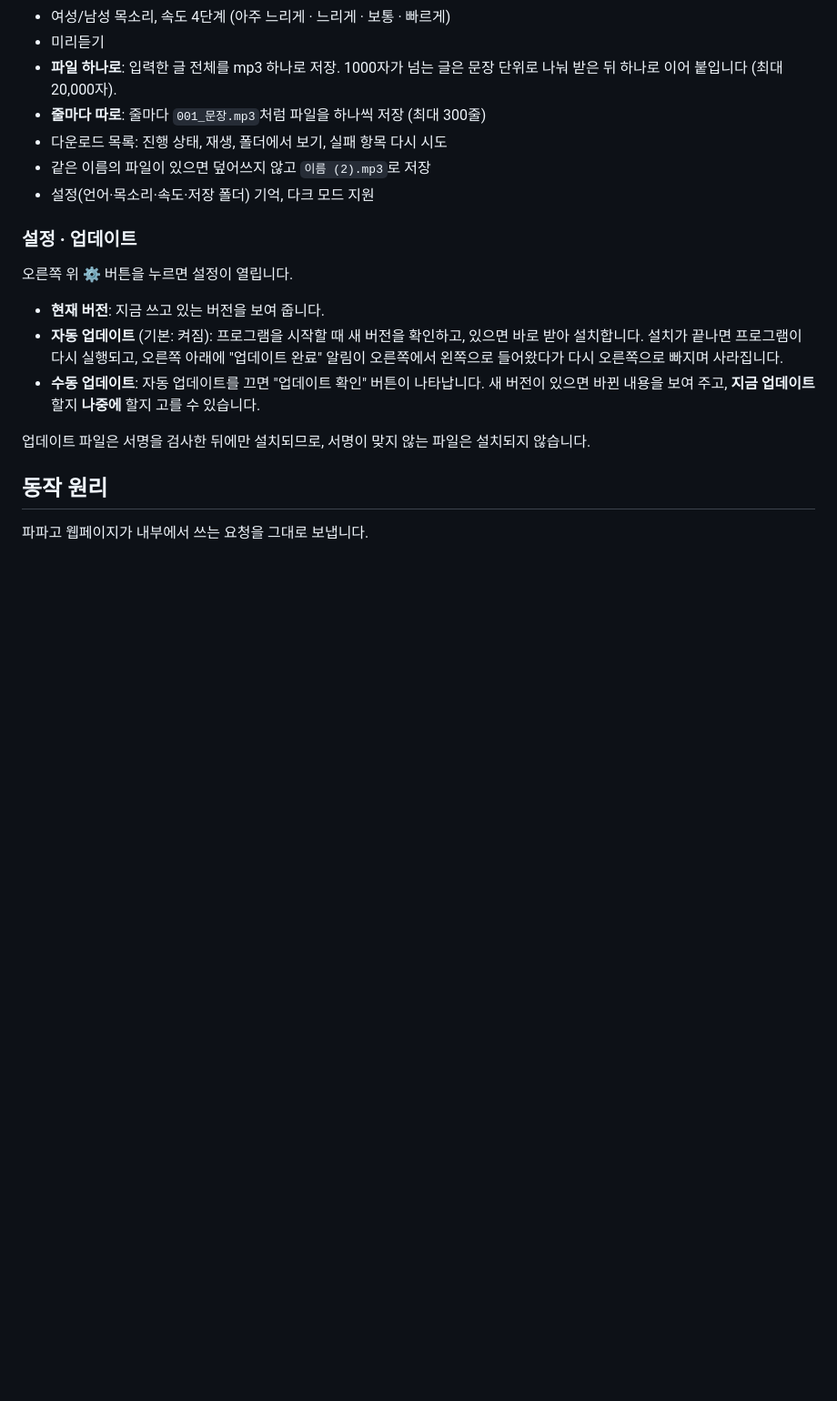
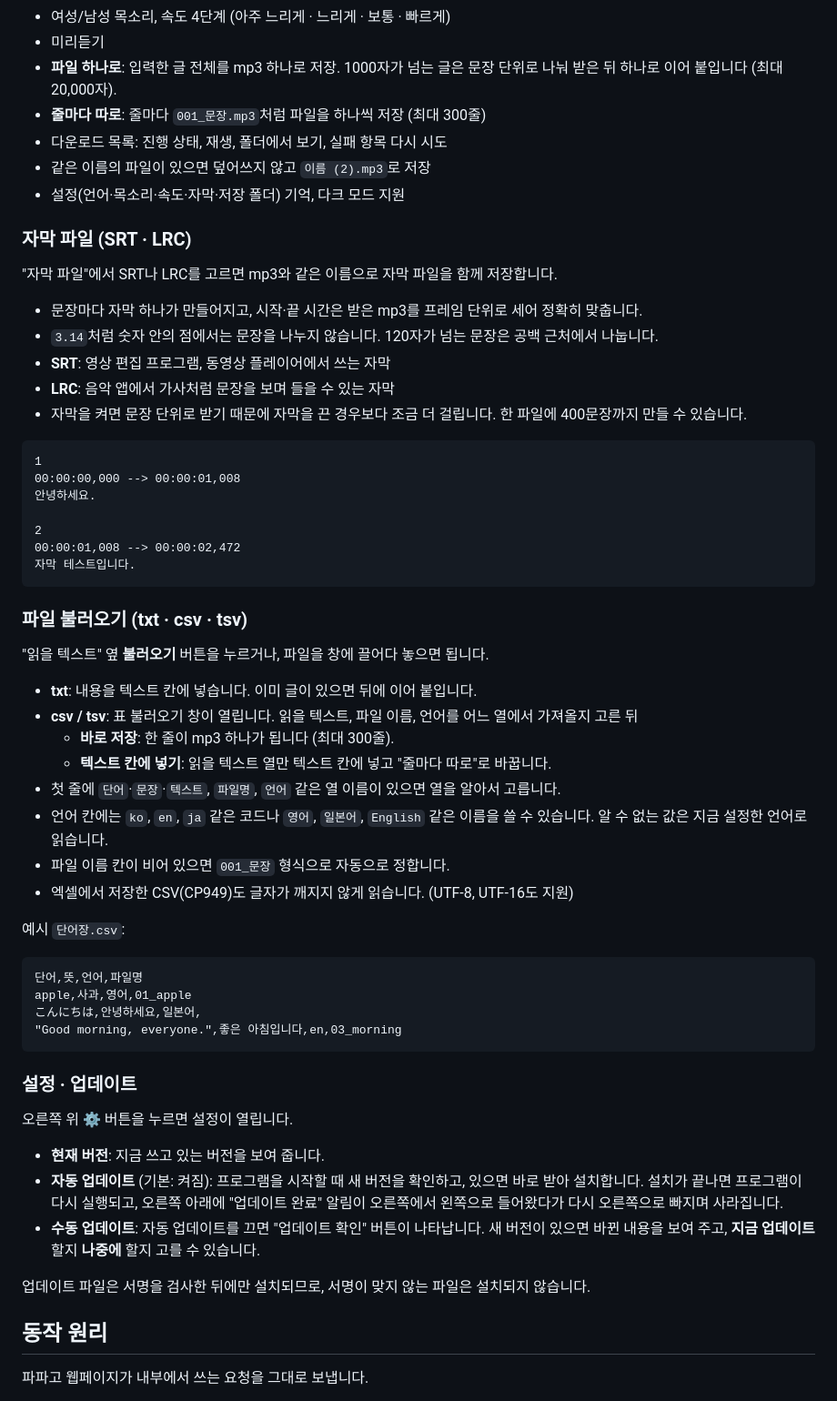
Before and after one commit to lofez-0/papago-tts-downloader, a Markdown page: README.md, the part around one of its changes. Shown at 91% size. Rendered like a GitHub page; blank space fills up the shorter version.

````diff
--- a/README.md
+++ b/README.md
@@ -50,7 +54,49 @@ v0.2.0부터는 프로그램이 스스로 새 버전을 확인하고 업데이
 - **줄마다 따로**: 줄마다 `001_문장.mp3`처럼 파일을 하나씩 저장 (최대 300줄)
 - 다운로드 목록: 진행 상태, 재생, 폴더에서 보기, 실패 항목 다시 시도
 - 같은 이름의 파일이 있으면 덮어쓰지 않고 `이름 (2).mp3`로 저장
-- 설정(언어·목소리·속도·저장 폴더) 기억, 다크 모드 지원
+- 설정(언어·목소리·속도·자막·저장 폴더) 기억, 다크 모드 지원
+
+### 자막 파일 (SRT · LRC)
+
+"자막 파일"에서 SRT나 LRC를 고르면 mp3와 같은 이름으로 자막 파일을 함께 저장합니다.
+
+- 문장마다 자막 하나가 만들어지고, 시작·끝 시간은 받은 mp3를 프레임 단위로 세어 정확히 맞춥니다.
+- `3.14`처럼 숫자 안의 점에서는 문장을 나누지 않습니다. 120자가 넘는 문장은 공백 근처에서 나눕니다.
+- **SRT**: 영상 편집 프로그램, 동영상 플레이어에서 쓰는 자막
+- **LRC**: 음악 앱에서 가사처럼 문장을 보며 들을 수 있는 자막
+- 자막을 켜면 문장 단위로 받기 때문에 자막을 끈 경우보다 조금 더 걸립니다. 한 파일에 400문장까지 만들 수 있습니다.
+
+```
+1
+00:00:00,000 --> 00:00:01,008
+안녕하세요.
+
+2
+00:00:01,008 --> 00:00:02,472
+자막 테스트입니다.
+```
+
+### 파일 불러오기 (txt · csv · tsv)
+
+"읽을 텍스트" 옆 **불러오기** 버튼을 누르거나, 파일을 창에 끌어다 놓으면 됩니다.
+
+- **txt**: 내용을 텍스트 칸에 넣습니다. 이미 글이 있으면 뒤에 이어 붙입니다.
+- **csv / tsv**: 표 불러오기 창이 열립니다. 읽을 텍스트, 파일 이름, 언어를 어느 열에서 가져올지 고른 뒤
+  - **바로 저장**: 한 줄이 mp3 하나가 됩니다 (최대 300줄).
+  - **텍스트 칸에 넣기**: 읽을 텍스트 열만 텍스트 칸에 넣고 "줄마다 따로"로 바꿉니다.
+- 첫 줄에 `단어`·`문장`·`텍스트`, `파일명`, `언어` 같은 열 이름이 있으면 열을 알아서 고릅니다.
+- 언어 칸에는 `ko`, `en`, `ja` 같은 코드나 `영어`, `일본어`, `English` 같은 이름을 쓸 수 있습니다. 알 수 없는 값은 지금 설정한 언어로 읽습니다.
+- 파일 이름 칸이 비어 있으면 `001_문장` 형식으로 자동으로 정합니다.
+- 엑셀에서 저장한 CSV(CP949)도 글자가 깨지지 않게 읽습니다. (UTF-8, UTF-16도 지원)
+
+예시 `단어장.csv`:
+
+```csv
+단어,뜻,언어,파일명
+apple,사과,영어,01_apple
+こんにちは,안녕하세요,일본어,
+"Good morning, everyone.",좋은 아침입니다,en,03_morning
+```
 
 ### 설정 · 업데이트
 
````
Also changed, not shown: other parts of README.md (+11 -4 lines), docs/screenshot-dark.png, docs/screenshot-import.png (added), docs/screenshot-light.png, 10 other files.
